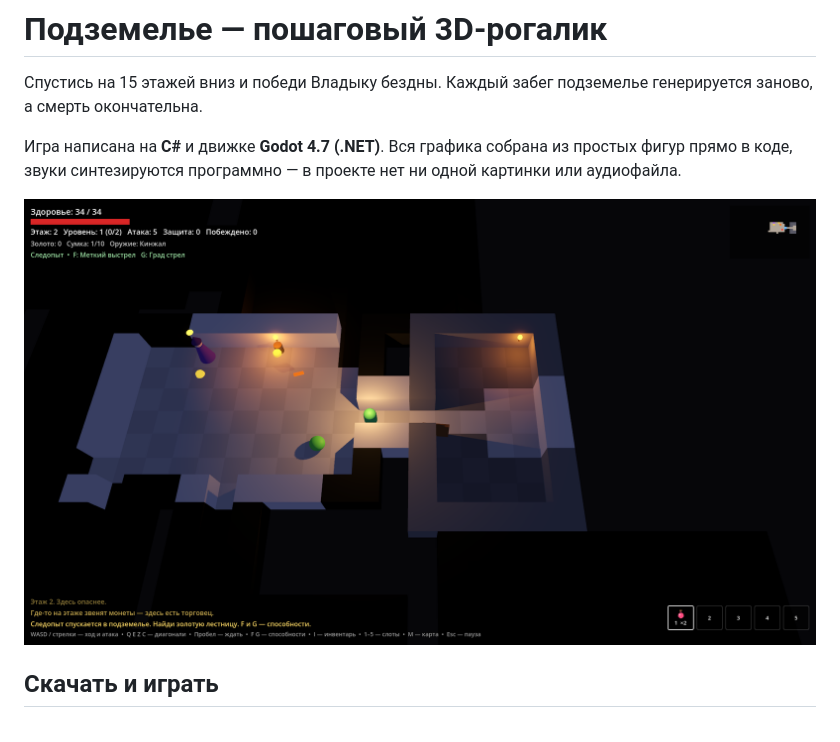
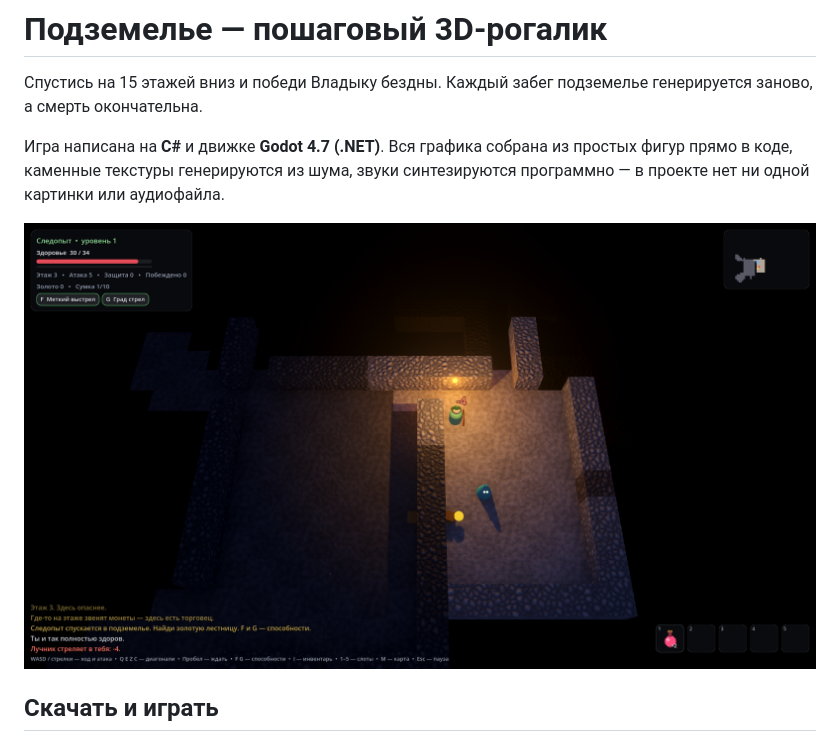
Before and after one commit to arraks1307/dungeon-roguelike, a Markdown page: README.md, the part around one of its changes. Drawn GitHub-style; pictures changed too: docs/gameplay.png.

```diff
--- a/README.md
+++ b/README.md
@@ -2,7 +2,7 @@
 
 Спустись на 15 этажей вниз и победи Владыку бездны. Каждый забег подземелье генерируется заново, а смерть окончательна.
 
-Игра написана на **C#** и движке **Godot 4.7 (.NET)**. Вся графика собрана из простых фигур прямо в коде, звуки синтезируются программно — в проекте нет ни одной картинки или аудиофайла.
+Игра написана на **C#** и движке **Godot 4.7 (.NET)**. Вся графика собрана из простых фигур прямо в коде, каменные текстуры генерируются из шума, звуки синтезируются программно — в проекте нет ни одной картинки или аудиофайла.
 
 ![Игровой процесс](docs/gameplay.png)
 
```
Also changed, not shown: other parts of README.md (+9 -2 lines), docs/caves.png, docs/inventory.png (added), 2 other files.
